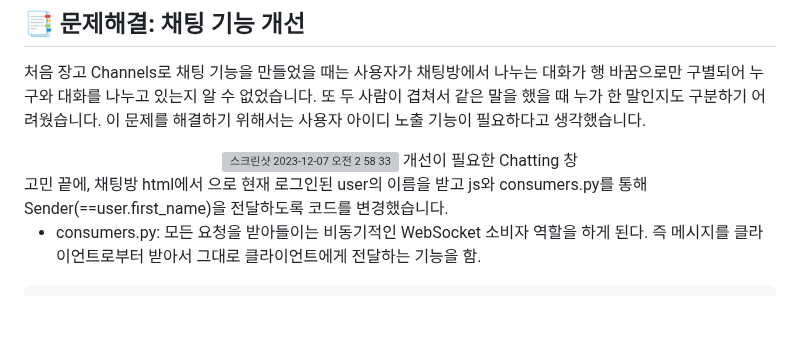
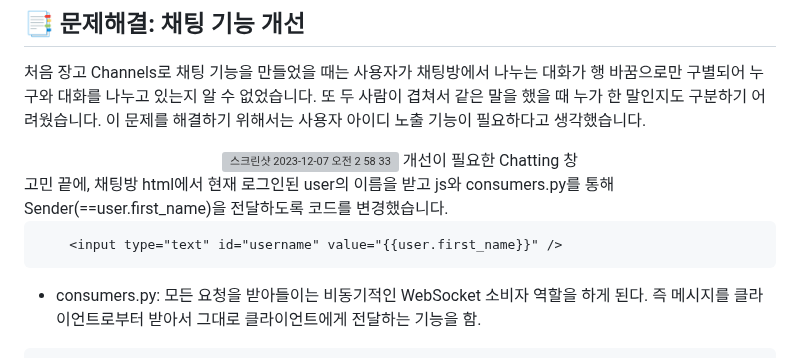
Before and after one commit to LimYeri/Farm_Platform, a Markdown page: README.md, the part around the change. Rendered like a GitHub page; blank space fills up the shorter version; grey boxes are pictures that could not be loaded.

````diff
--- a/README.md
+++ b/README.md
@@ -76,7 +76,11 @@
 <img width="1358" alt="스크린샷 2023-12-07 오전 2 58 33" src="https://github.com/kjw4420/Farm_Platform/assets/97749184/6740cadc-09b8-42c0-9c26-04ca57b7013a">
 개선이 필요한  Chatting 창
 </div>
-고민 끝에, 채팅방 html에서 <input type="text" id="username" value="{{user.first_name}}" />으로 현재 로그인된  user의 이름을 받고 js와   consumers.py를 통해 Sender(==user.first_name)을 전달하도록 코드를 변경했습니다.
+고민 끝에, 채팅방 html에서 현재 로그인된  user의 이름을 받고 js와 consumers.py를 통해 Sender(==user.first_name)을 전달하도록 코드를 변경했습니다.
+
+```html
+    <input type="text" id="username" value="{{user.first_name}}" />
+ ```
 
 - consumers.py:  모든 요청을 받아들이는 비동기적인 WebSocket 소비자 역할을 하게 된다. 즉 메시지를 클라이언트로부터 받아서 그대로 클라이언트에게 전달하는 기능을 함.
 
````
